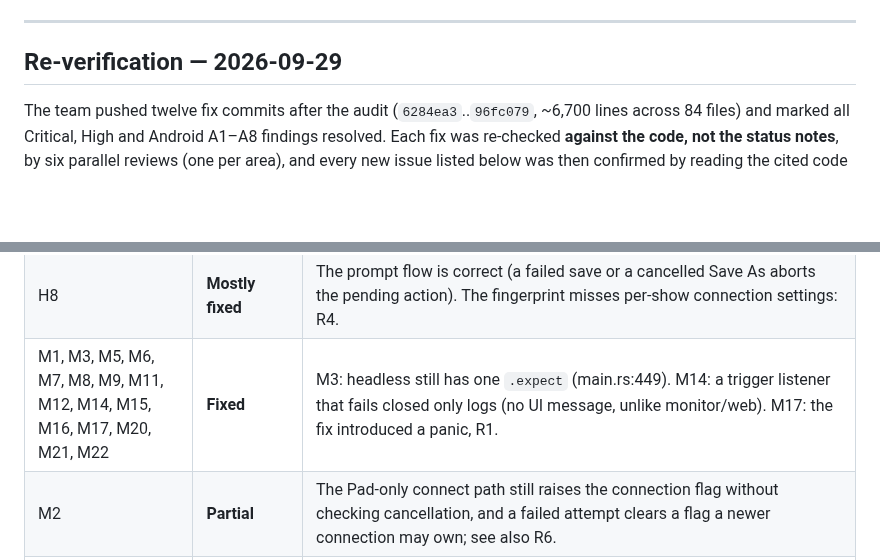
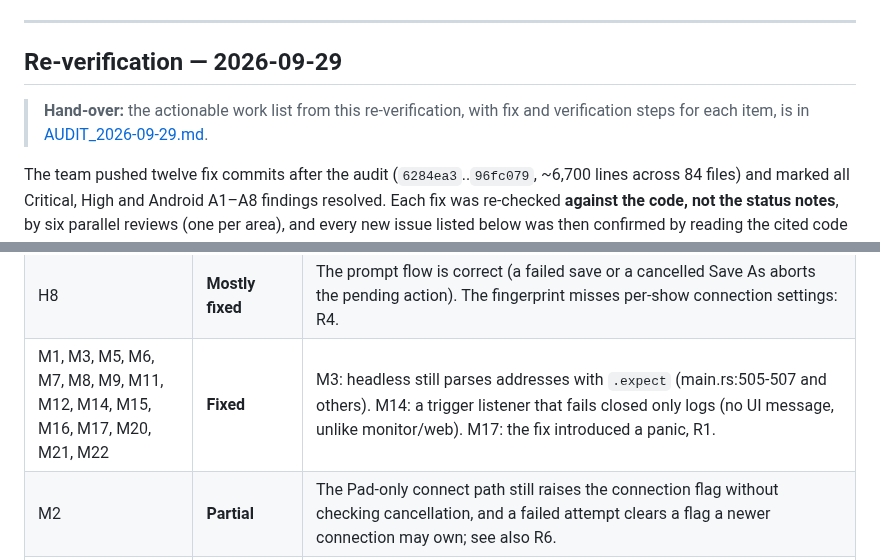
Before and after one commit to pob31/S21_HiJack, a Markdown page: Documentation/AUDIT_2026-09-28.md, 2 parts joined by grey strips. GitHub-like rendering; blank space fills up the shorter version.

```diff
--- a/Documentation/AUDIT_2026-09-28.md
+++ b/Documentation/AUDIT_2026-09-28.md
@@ -549,6 +549,8 @@ Builds and passes lint. Not tried on a device, so neither a long run nor a stick
 
 ## Re-verification — 2026-09-29
 
+> **Hand-over:** the actionable work list from this re-verification, with fix and verification steps for each item, is in [AUDIT_2026-09-29.md](AUDIT_2026-09-29.md).
+
 The team pushed twelve fix commits after the audit (`6284ea3`..`96fc079`, ~6,700 lines across 84 files) and marked all Critical, High and Android A1–A8 findings resolved. Each fix was re-checked **against the code, not the status notes**, by six parallel reviews (one per area), and every new issue listed below was then confirmed by reading the cited code directly.
 
 **Baseline on `96fc079`:** `cargo fmt --check` clean; `cargo clippy --all-targets -D warnings` clean; **890 tests pass** (up from 828), 1 ignored; `cargo audit` down to the two quick-xml advisories CI already ignores (rustls fixed).
@@ -567,7 +569,7 @@ The team pushed twelve fix commits after the audit (`6284ea3`..`96fc079`, ~6,700
 | H3 | **Mostly fixed** | Every claimed site checks out, and the RAII `SuppressionGuard` is sound. One input path is missed: R3. |
 | H4 | **Fixed** | No lock cycle remains. One harmless leftover (Stream Deck "Add step" still holds two locks at once, in a consistent order). |
 | H8 | **Mostly fixed** | The prompt flow is correct (a failed save or a cancelled Save As aborts the pending action). The fingerprint misses per-show connection settings: R4. |
-| M1, M3, M5, M6, M7, M8, M9, M11, M12, M14, M15, M16, M17, M20, M21, M22 | **Fixed** | M3: headless still has one `.expect` (main.rs:449). M14: a trigger listener that fails closed only logs (no UI message, unlike monitor/web). M17: the fix introduced a panic, R1. |
+| M1, M3, M5, M6, M7, M8, M9, M11, M12, M14, M15, M16, M17, M20, M21, M22 | **Fixed** | M3: headless still parses addresses with `.expect` (main.rs:505-507 and others). M14: a trigger listener that fails closed only logs (no UI message, unlike monitor/web). M17: the fix introduced a panic, R1. |
 | M2 | **Partial** | The Pad-only connect path still raises the connection flag without checking cancellation, and a failed attempt clears a flag a newer connection may own; see also R6. |
 | M4 | **Partial** | Stream Deck key labels aren't refreshed after Open/New when the device is unchanged, and the old show's dirty set and undo survive. |
 | M10 | **Partial** | Correct for the captured S21. The "either count equals the pool" rule could zero the group count on an SD/Quantum Pad-direct desk *(unconfirmed)*. |
```
Also changed, not shown: Documentation/AUDIT_2026-09-29.md (added, +262 -0 lines).
